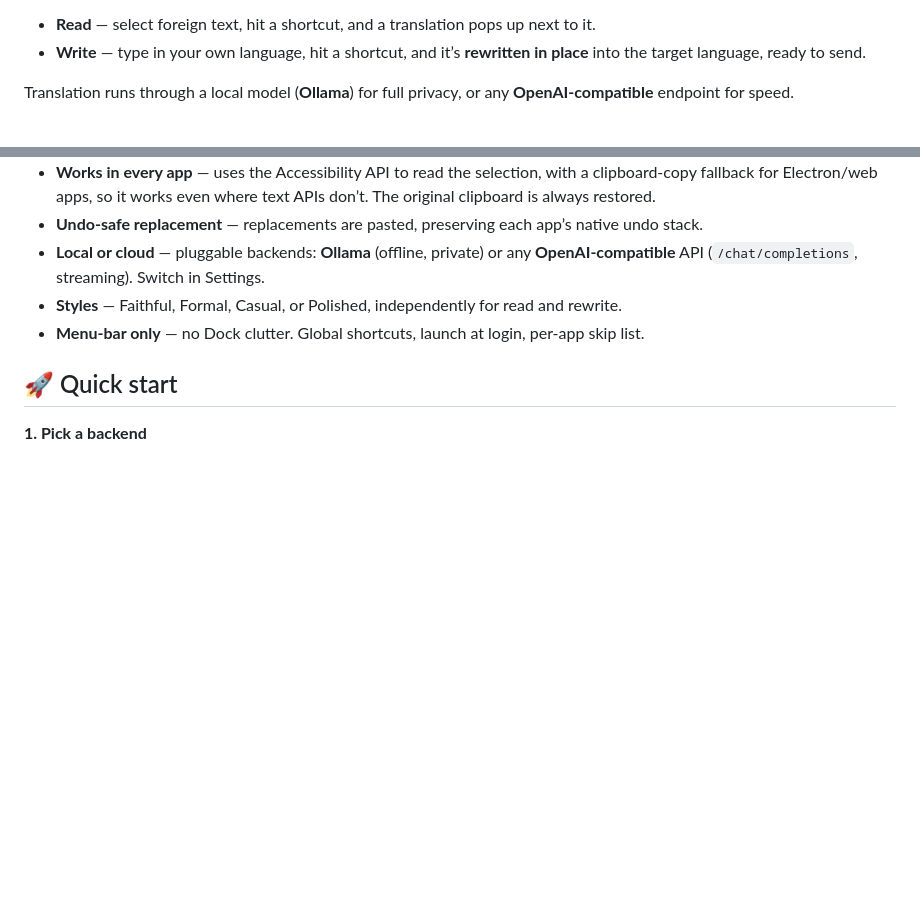
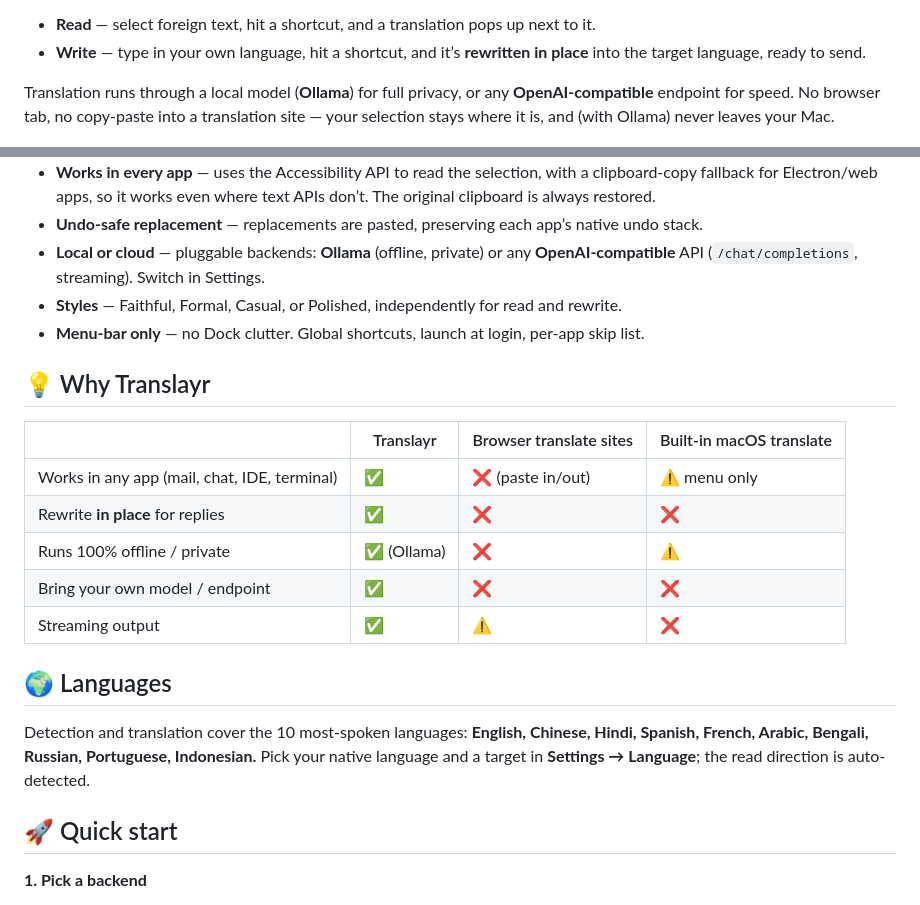
Before and after one commit to codev0/Saypick, a Markdown page: README.md, 2 parts joined by grey strips. Rendered like a GitHub page; blank space fills up the shorter version.

```diff
--- a/README.md
+++ b/README.md
@@ -18,7 +19,7 @@ Translayr lives in your menu bar and works in **any** app. Two things, one short
 - **Read** — select foreign text, hit a shortcut, and a translation pops up next to it.
 - **Write** — type in your own language, hit a shortcut, and it’s **rewritten in place** into the target language, ready to send.
 
-Translation runs through a local model (**Ollama**) for full privacy, or any **OpenAI-compatible** endpoint for speed.
+Translation runs through a local model (**Ollama**) for full privacy, or any **OpenAI-compatible** endpoint for speed. No browser tab, no copy-paste into a translation site — your selection stays where it is, and (with Ollama) never leaves your Mac.
 
 <p align="center">
   <img src="docs/screenshots/rewrite.gif" alt="Type Chinese, press ⌥R, and it is rewritten into English in place" width="760" />
@@ -46,6 +47,20 @@ Translation runs through a local model (**Ollama**) for full privacy, or any **O
 - **Local or cloud** — pluggable backends: **Ollama** (offline, private) or any **OpenAI-compatible** API (`/chat/completions`, streaming). Switch in Settings.
 - **Styles** — Faithful, Formal, Casual, or Polished, independently for read and rewrite.
 - **Menu-bar only** — no Dock clutter. Global shortcuts, launch at login, per-app skip list.
+
+## 💡 Why Translayr
+
+| | Translayr | Browser translate sites | Built-in macOS translate |
+|---|---|---|---|
+| Works in any app (mail, chat, IDE, terminal) | ✅ | ❌ (paste in/out) | ⚠️ menu only |
+| Rewrite **in place** for replies | ✅ | ❌ | ❌ |
+| Runs 100% offline / private | ✅ (Ollama) | ❌ | ⚠️ |
+| Bring your own model / endpoint | ✅ | ❌ | ❌ |
+| Streaming output | ✅ | ⚠️ | ❌ |
+
+## 🌍 Languages
+
+Detection and translation cover the 10 most-spoken languages: **English, Chinese, Hindi, Spanish, French, Arabic, Bengali, Russian, Portuguese, Indonesian.** Pick your native language and a target in **Settings → Language**; the read direction is auto-detected.
 
 ## 🚀 Quick start
 
```
Also changed, not shown: other parts of README.md (+2 -1 lines), docs/blog/introducing-translayr.md (added, +85 -0 lines).
